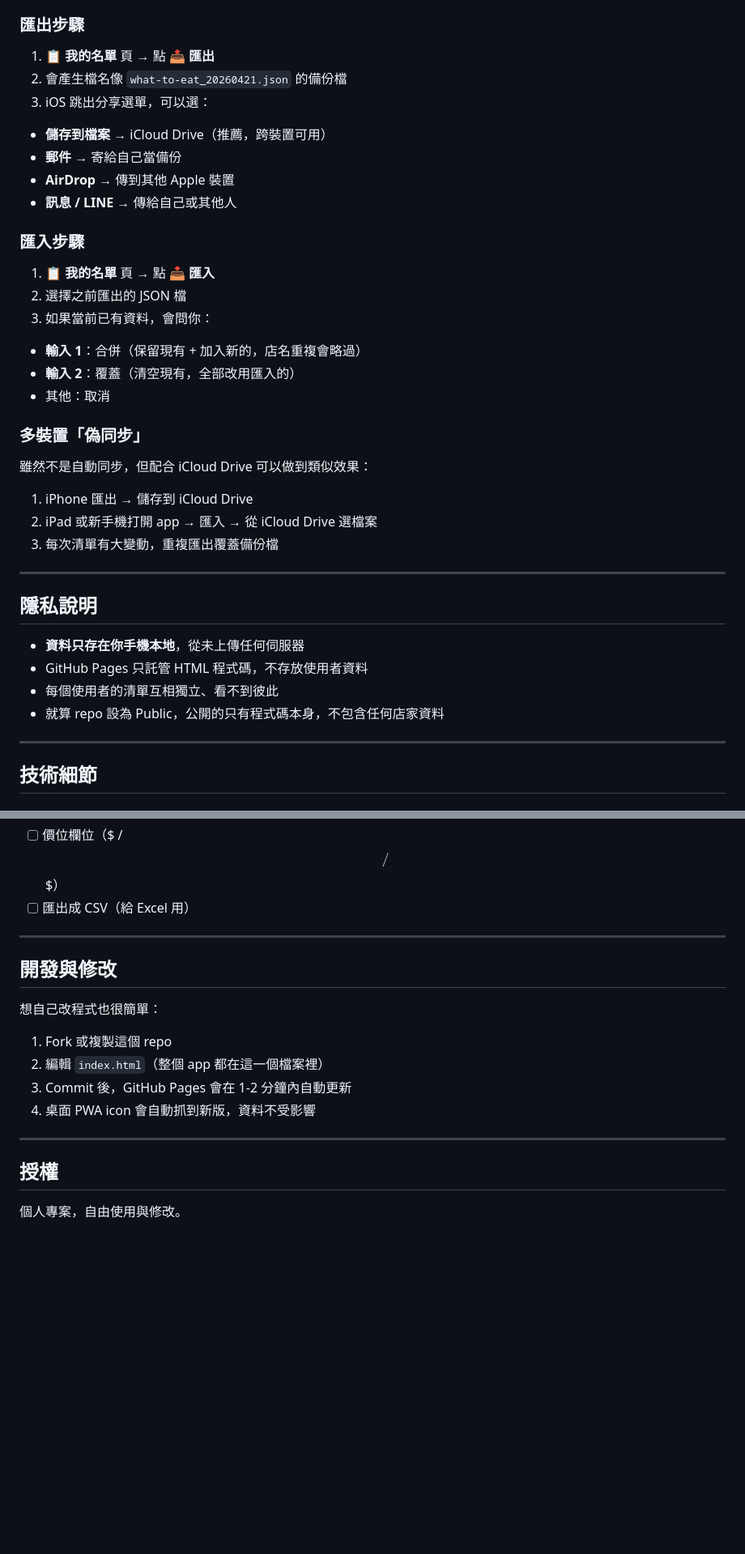
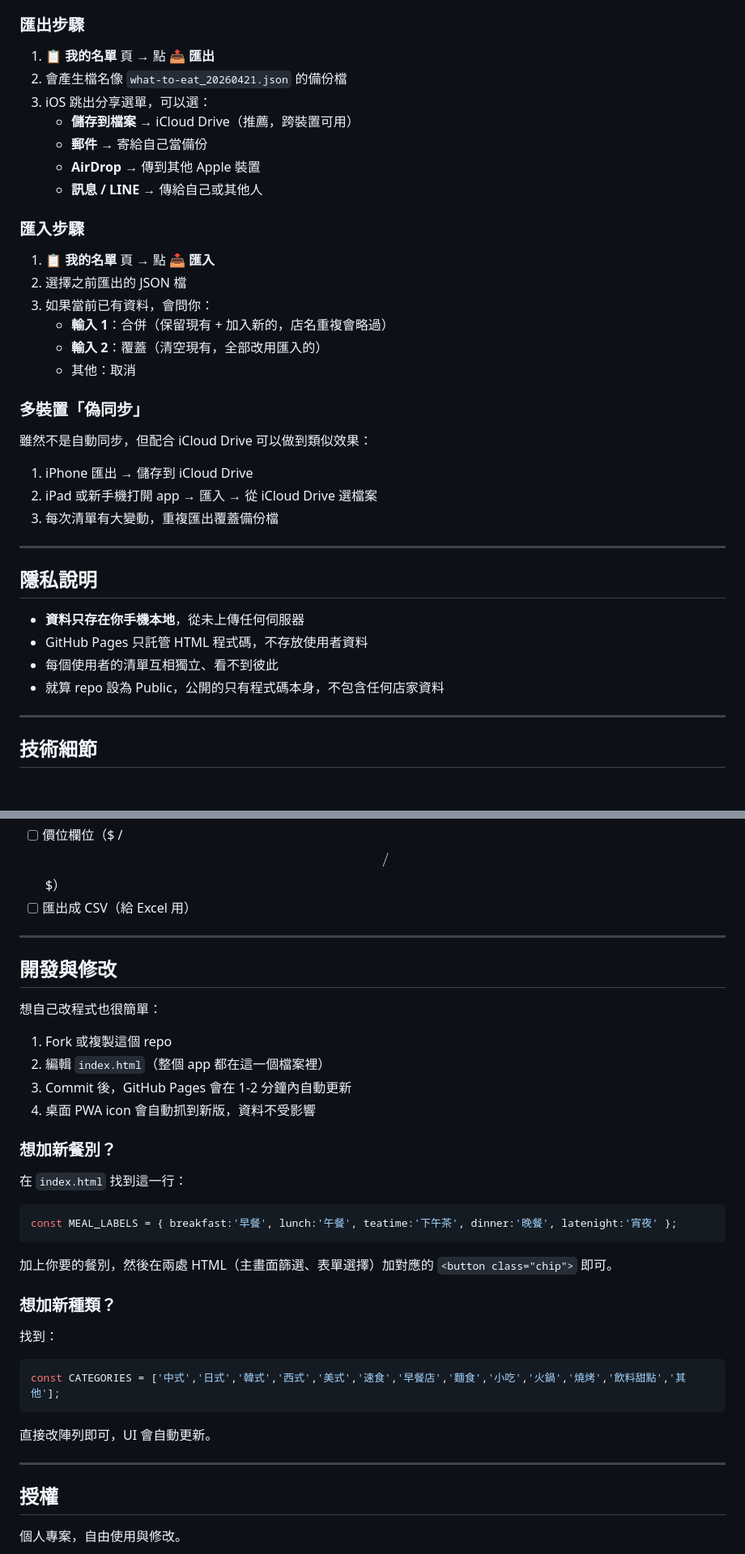
Before and after one commit to JackHung9527/what-to-eat, a Markdown page: README.md, 2 parts joined by grey strips. Shown at 81% size. Drawn GitHub-style; blank space fills up the shorter version.

````diff
--- a/README.md
+++ b/README.md
@@ -81,31 +128,31 @@
 ### 匯出步驟
 
 1. **📋 我的名單** 頁 → 點 **📤 匯出**
-1. 會產生檔名像 `what-to-eat_20260421.json` 的備份檔
-1. iOS 跳出分享選單，可以選：
-- **儲存到檔案** → iCloud Drive（推薦，跨裝置可用）
-- **郵件** → 寄給自己當備份
-- **AirDrop** → 傳到其他 Apple 裝置
-- **訊息 / LINE** → 傳給自己或其他人
+2. 會產生檔名像 `what-to-eat_20260421.json` 的備份檔
+3. iOS 跳出分享選單，可以選：
+   - **儲存到檔案** → iCloud Drive（推薦，跨裝置可用）
+   - **郵件** → 寄給自己當備份
+   - **AirDrop** → 傳到其他 Apple 裝置
+   - **訊息 / LINE** → 傳給自己或其他人
 
 ### 匯入步驟
 
 1. **📋 我的名單** 頁 → 點 **📥 匯入**
-1. 選擇之前匯出的 JSON 檔
-1. 如果當前已有資料，會問你：
-- **輸入 1**：合併（保留現有 + 加入新的，店名重複會略過）
-- **輸入 2**：覆蓋（清空現有，全部改用匯入的）
-- 其他：取消
+2. 選擇之前匯出的 JSON 檔
+3. 如果當前已有資料，會問你：
+   - **輸入 1**：合併（保留現有 + 加入新的，店名重複會略過）
+   - **輸入 2**：覆蓋（清空現有，全部改用匯入的）
+   - 其他：取消
 
 ### 多裝置「偽同步」
 
 雖然不是自動同步，但配合 iCloud Drive 可以做到類似效果：
 
 1. iPhone 匯出 → 儲存到 iCloud Drive
-1. iPad 或新手機打開 app → 匯入 → 從 iCloud Drive 選檔案
-1. 每次清單有大變動，重複匯出覆蓋備份檔
+2. iPad 或新手機打開 app → 匯入 → 從 iCloud Drive 選檔案
+3. 每次清單有大變動，重複匯出覆蓋備份檔
 
------
+---
 
 ## 隱私說明
 
@@ -114,7 +161,7 @@
 - 每個使用者的清單互相獨立、看不到彼此
 - 就算 repo 設為 Public，公開的只有程式碼本身，不包含任何店家資料
 
------
+---
 
 ## 技術細節
 
@@ -164,18 +224,38 @@ what-to-eat/
 - [ ] 價位欄位（$ / $$ / $$$）
 - [ ] 匯出成 CSV（給 Excel 用）
 
------
+---
 
 ## 開發與修改
 
 想自己改程式也很簡單：
 
 1. Fork 或複製這個 repo
-1. 編輯 `index.html`（整個 app 都在這一個檔案裡）
-1. Commit 後，GitHub Pages 會在 1-2 分鐘內自動更新
-1. 桌面 PWA icon 會自動抓到新版，資料不受影響
+2. 編輯 `index.html`（整個 app 都在這一個檔案裡）
+3. Commit 後，GitHub Pages 會在 1-2 分鐘內自動更新
+4. 桌面 PWA icon 會自動抓到新版，資料不受影響
 
------
+### 想加新餐別？
+
+在 `index.html` 找到這一行：
+
+```js
+const MEAL_LABELS = { breakfast:'早餐', lunch:'午餐', teatime:'下午茶', dinner:'晚餐', latenight:'宵夜' };
+```
+
+加上你要的餐別，然後在兩處 HTML（主畫面篩選、表單選擇）加對應的 `<button class="chip">` 即可。
+
+### 想加新種類？
+
+找到：
+
+```js
+const CATEGORIES = ['中式','日式','韓式','西式','美式','速食','早餐店','麵食','小吃','火鍋','燒烤','飲料甜點','其他'];
+```
+
+直接改陣列即可，UI 會自動更新。
+
+---
 
 ## 授權
 
````
Also changed, not shown: other parts of README.md (+85 -25 lines).
